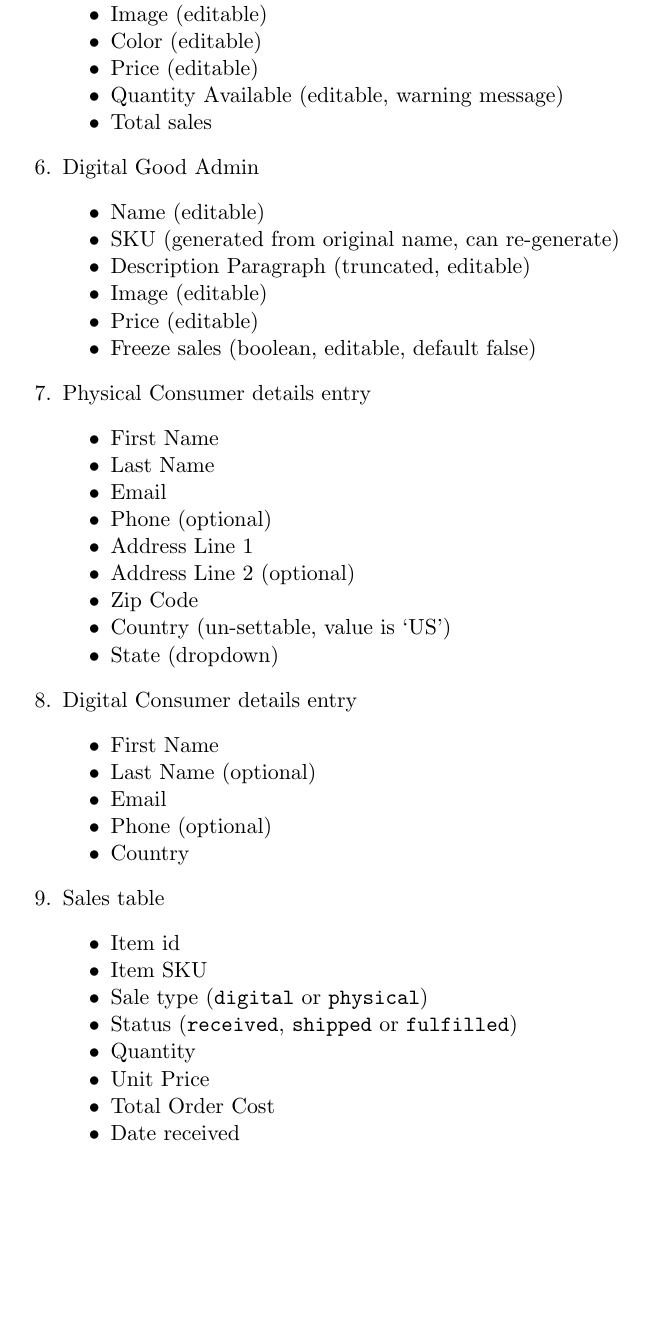
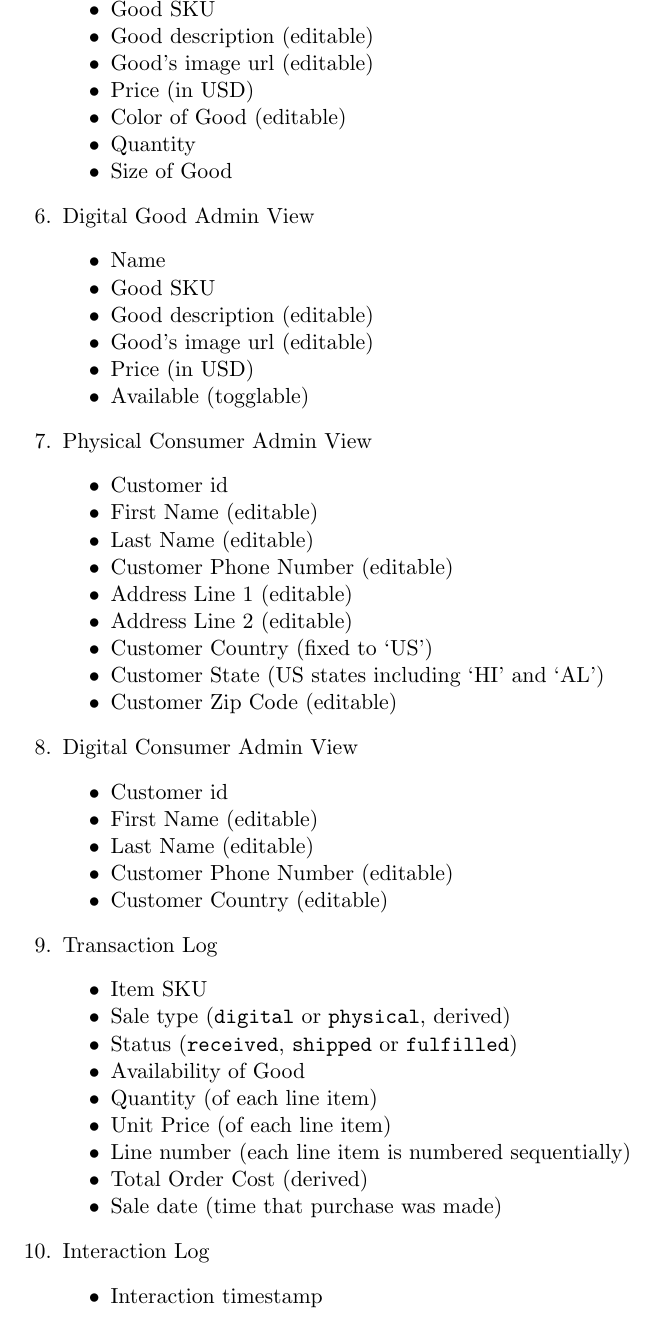
Before and after one commit to AuthorOfTheSurf/database-systems, a LaTeX document (db-design-project/db-design-project.tex): part of page 6 of 25 before the commit and part of page 6 of 26 after it, cut at the place of the change, the shorter picture padded with empty space. Compiled offline with pdfLaTeX.

Commit message:
Update input and report forms

```diff
--- a/db-design-project/db-design-project.tex
+++ b/db-design-project/db-design-project.tex
@@ -147,53 +142,63 @@ As the main operator of his business, John wants to track of his sales and reven
-      \item Description Paragraph (truncated, editable)
-      \item Image (editable)
-      \item Color (editable)
-      \item Price (editable)
-      \item Quantity Available (editable, warning message)
-      \item Total sales
+    \item Name
+    \item Good SKU
+    \item Good description (editable)
+    \item Good's image url (editable)
+    \item Price (in USD)
+    \item Color of Good (editable)
+    \item Quantity
+    \item Size of Good
   \end{itemize*}
 
-\item Digital Good Admin
+\item Digital Good Admin View
   \begin{itemize*}
-      \item Name (editable)
-      \item SKU (generated from original name, can re-generate)
-      \item Description Paragraph (truncated, editable)
-      \item Image (editable)
-      \item Price (editable)
-      \item Freeze sales (boolean, editable, default false)
+    \item Name
+    \item Good SKU
+    \item Good description (editable)
+    \item Good's image url (editable)
+    \item Price (in USD)
+    \item Available (togglable)
   \end{itemize*}
 
-\item Physical Consumer details entry
+\item Physical Consumer Admin View
   \begin{itemize*}
-      \item First Name
-      \item Last Name
-      \item Email
-      \item Phone (optional)
-      \item Address Line 1
-      \item Address Line 2 (optional)
-      \item Zip Code
-      \item Country (un-settable, value is ‘US’)
-      \item State (dropdown)
+    \item Customer id
+    \item First Name (editable)
+    \item Last Name (editable)
+    \item Customer Phone Number (editable)
+    \item Address Line 1 (editable)
+    \item Address Line 2 (editable)
+    \item Customer Country (fixed to `US')
+    \item Customer State (US states including `HI' and `AL')
+    \item Customer Zip Code (editable)
   \end{itemize*}
 
-\item Digital Consumer details entry
+\item Digital Consumer Admin View
   \begin{itemize*}
-      \item First Name
-      \item Last Name (optional)
-      \item Email
-      \item Phone (optional)
-      \item Country
+    \item Customer id
+    \item First Name (editable)
+    \item Last Name (editable)
+    \item Customer Phone Number (editable)
+    \item Customer Country (editable)
   \end{itemize*}
 
-\item Sales table
+\item Transaction Log
   \begin{itemize*}
-      \item Item id
     \item Item SKU
-      \item Sale type (\texttt{digital} or \texttt{physical})
+    \item Sale type (\texttt{digital} or \texttt{physical}, derived)
     \item Status (\texttt{received}, \texttt{shipped} or \texttt{fulfilled})
-      \item Quantity
-      \item Unit Price
-      \item Total Order Cost
-      \item Date received
+    \item Availability of Good
+    \item Quantity (of each line item)
+    \item Unit Price (of each line item)
+    \item Line number (each line item is numbered sequentially)
+    \item Total Order Cost (derived)
+    \item Sale date (time that purchase was made)
+  \end{itemize*}
+
+\item Interaction Log
+  \begin{itemize*}
+    \item Interaction timestamp
+    \item Media identifier (interaction was made against this Song or Video)
+    \item Title of Media
   \end{itemize*}
 
 \end{enumerate}
```
Also changed, not shown: db-design-project/db-design-project.pdf, db-design-project/db-design-project.tex (15 more changed lines). Lines whose indentation alone changed are shown as unchanged.
